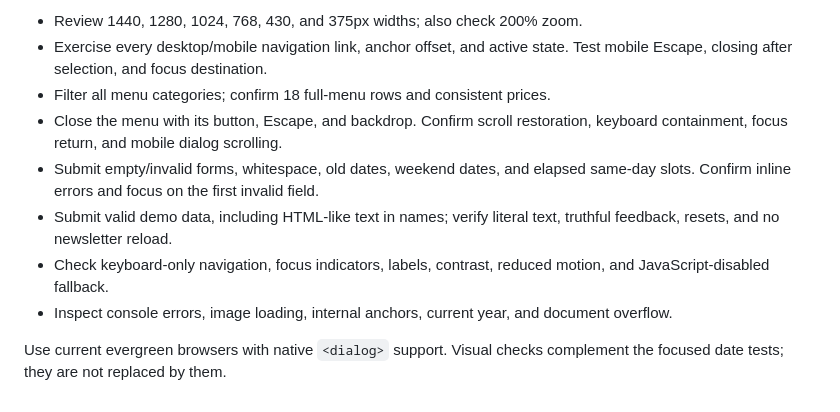
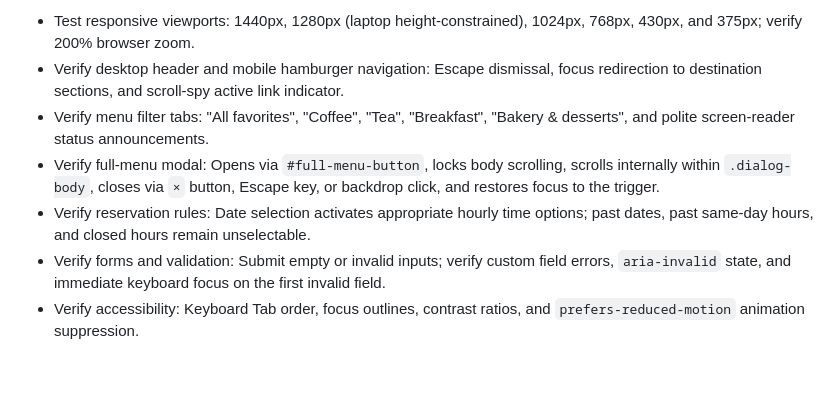
Before and after one commit to byishimwe/Cafe-Bliss, a Markdown page: README.md, the part around one of its changes. GitHub-like rendering; blank space fills up the shorter version.

```diff
--- a/README.md
+++ b/README.md
@@ -43,11 +58,8 @@ Browser checklist:
 
-- Review 1440, 1280, 1024, 768, 430, and 375px widths; also check 200% zoom.
-- Exercise every desktop/mobile navigation link, anchor offset, and active state. Test mobile Escape, closing after selection, and focus destination.
-- Filter all menu categories; confirm 18 full-menu rows and consistent prices.
-- Close the menu with its button, Escape, and backdrop. Confirm scroll restoration, keyboard containment, focus return, and mobile dialog scrolling.
-- Submit empty/invalid forms, whitespace, old dates, weekend dates, and elapsed same-day slots. Confirm inline errors and focus on the first invalid field.
-- Submit valid demo data, including HTML-like text in names; verify literal text, truthful feedback, resets, and no newsletter reload.
-- Check keyboard-only navigation, focus indicators, labels, contrast, reduced motion, and JavaScript-disabled fallback.
-- Inspect console errors, image loading, internal anchors, current year, and document overflow.
-
-Use current evergreen browsers with native `<dialog>` support. Visual checks complement the focused date tests; they are not replaced by them.
+- Test responsive viewports: 1440px, 1280px (laptop height-constrained), 1024px, 768px, 430px, and 375px; verify 200% browser zoom.
+- Verify desktop header and mobile hamburger navigation: Escape dismissal, focus redirection to destination sections, and scroll-spy active link indicator.
+- Verify menu filter tabs: "All favorites", "Coffee", "Tea", "Breakfast", "Bakery & desserts", and polite screen-reader status announcements.
+- Verify full-menu modal: Opens via `#full-menu-button`, locks body scrolling, scrolls internally within `.dialog-body`, closes via `×` button, Escape key, or backdrop click, and restores focus to the trigger.
+- Verify reservation rules: Date selection activates appropriate hourly time options; past dates, past same-day hours, and closed hours remain unselectable.
+- Verify forms and validation: Submit empty or invalid inputs; verify custom field errors, `aria-invalid` state, and immediate keyboard focus on the first invalid field.
+- Verify accessibility: Keyboard Tab order, focus outlines, contrast ratios, and `prefers-reduced-motion` animation suppression.
```
Also changed, not shown: other parts of README.md (+32 -17 lines).
